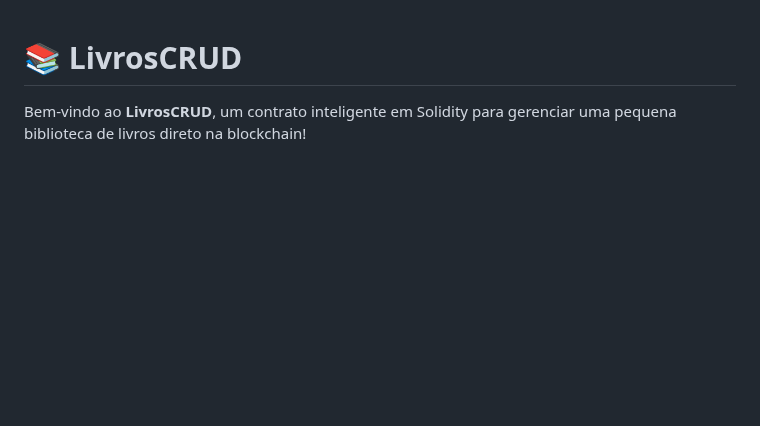
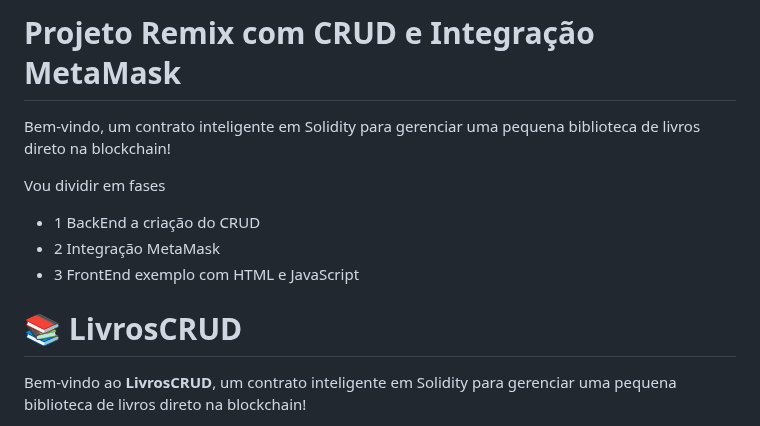
Before and after one commit to UrsulaASobrinho/CRUD_dos_Livros_Solidity, a Markdown page: README.md, the part around the change. Rendered like a GitHub page; blank space fills up the shorter version.

Commit message:
parte 2Integração MetaMask

```diff
--- a/README.md
+++ b/README.md
@@ -1,3 +1,13 @@
+# Projeto Remix com CRUD e Integração MetaMask
+
+Bem-vindo, um contrato inteligente em Solidity para gerenciar uma pequena biblioteca de livros direto na blockchain!
+
+Vou dividir em fases
+
+ - 1 BackEnd a criação do CRUD
+ - 2 Integração MetaMask
+ - 3 FrontEnd exemplo com HTML e JavaScript
+
 # 📚 LivrosCRUD
 
 Bem-vindo ao **LivrosCRUD**, um contrato inteligente em Solidity para gerenciar uma pequena biblioteca de livros direto na blockchain!
```
Also changed, not shown: RemixIntegracaoMetaMask/README.md (added, +63 -0 lines).
